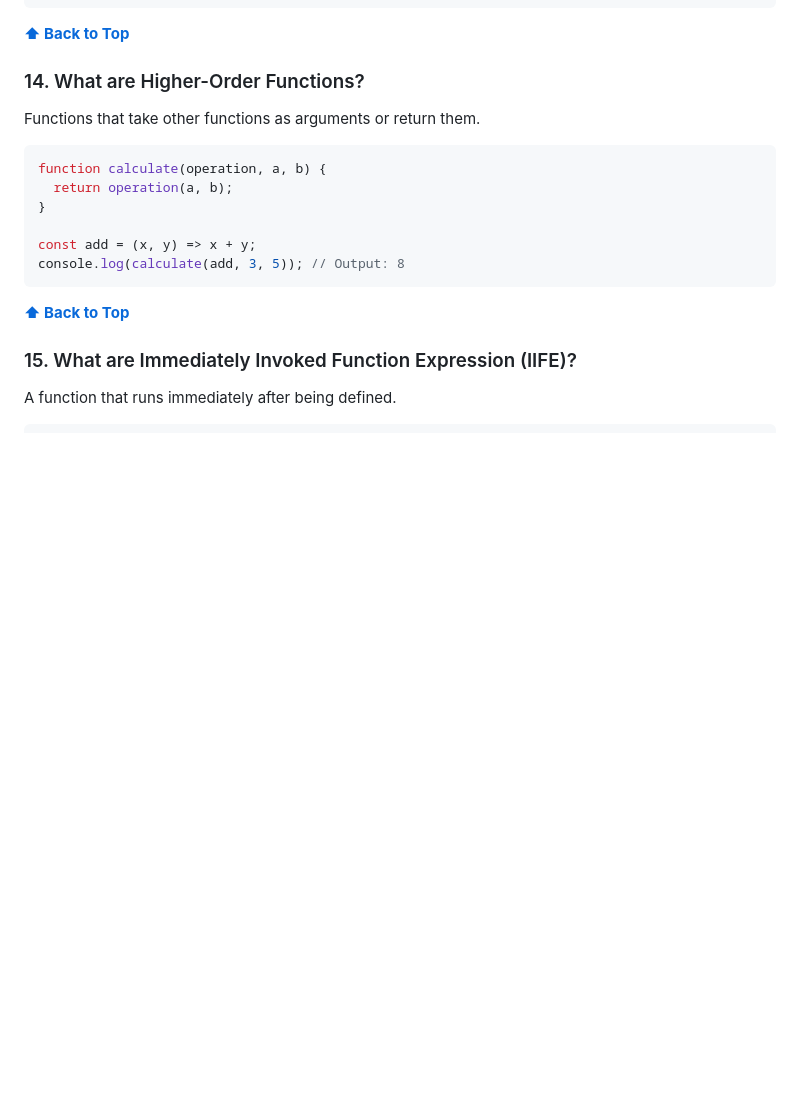
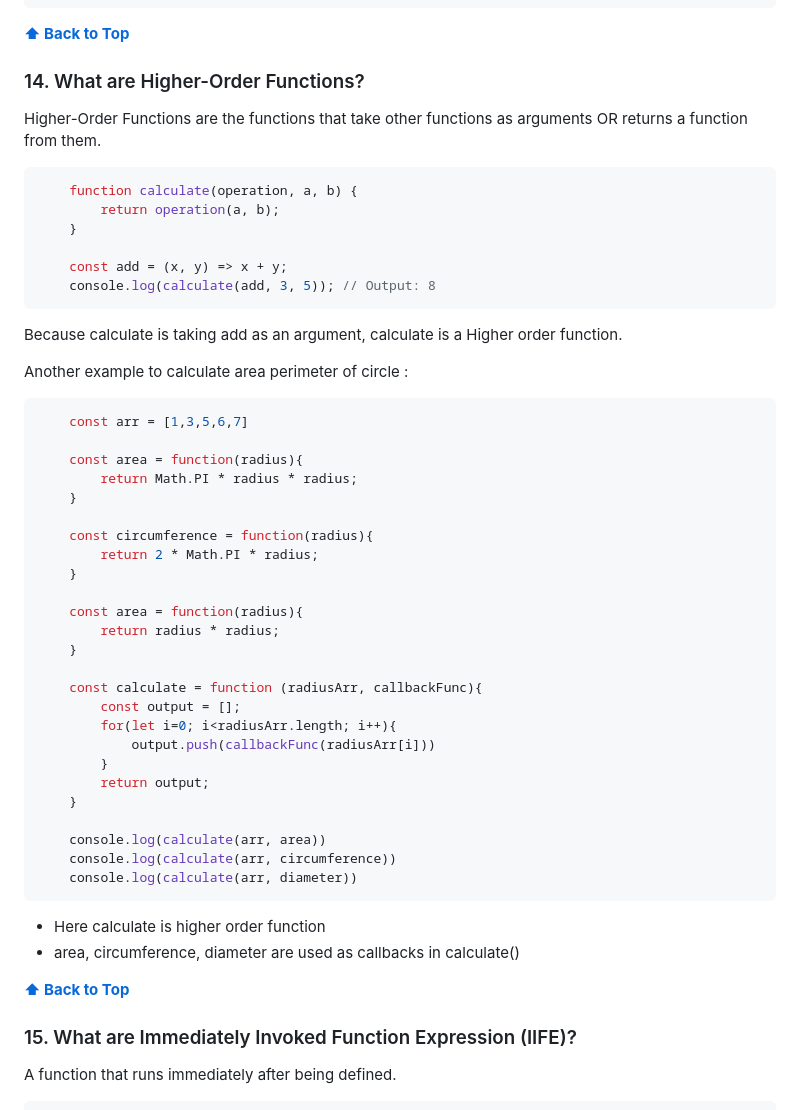
Before and after one commit to shreyaseebais/LearningJavascript, a Markdown page: README.md, the part around one of its changes. Rendered like a GitHub page; blank space fills up the shorter version.

````diff
--- a/README.md
+++ b/README.md
@@ -1551,15 +1532,51 @@ function square(x) {
 
 ### 14. What are Higher-Order Functions?
 
-Functions that take other functions as arguments or return them.
-```javascript
-function calculate(operation, a, b) {
-  return operation(a, b);
-}
-
-const add = (x, y) => x + y;
-console.log(calculate(add, 3, 5)); // Output: 8
-```
+Higher-Order Functions are the functions that take other functions as arguments OR returns a function from them.
+
+```javascript
+    function calculate(operation, a, b) {
+        return operation(a, b);
+    }
+
+    const add = (x, y) => x + y;
+    console.log(calculate(add, 3, 5)); // Output: 8
+```
+
+Because calculate is taking add as an argument, calculate is a Higher order function.
+
+Another example to calculate area perimeter of circle :
+
+```javascript
+    const arr = [1,3,5,6,7]
+
+    const area = function(radius){
+        return Math.PI * radius * radius;
+    }
+
+    const circumference = function(radius){
+        return 2 * Math.PI * radius;
+    }
+
+    const area = function(radius){
+        return radius * radius;
+    }
+
+    const calculate = function (radiusArr, callbackFunc){
+        const output = [];
+        for(let i=0; i<radiusArr.length; i++){
+            output.push(callbackFunc(radiusArr[i]))
+        }
+        return output;
+    }
+
+    console.log(calculate(arr, area))
+    console.log(calculate(arr, circumference))
+    console.log(calculate(arr, diameter))
+```
+
+* Here calculate is higher order function
+* area, circumference, diameter are used as callbacks in calculate()
 
 
 
````
Also changed, not shown: other parts of README.md (+171 -64 lines).
